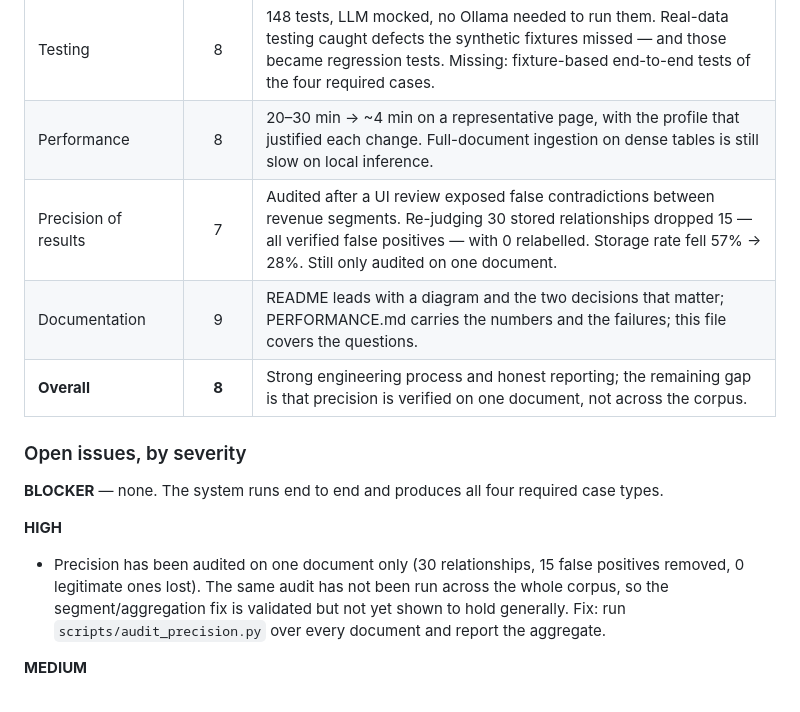
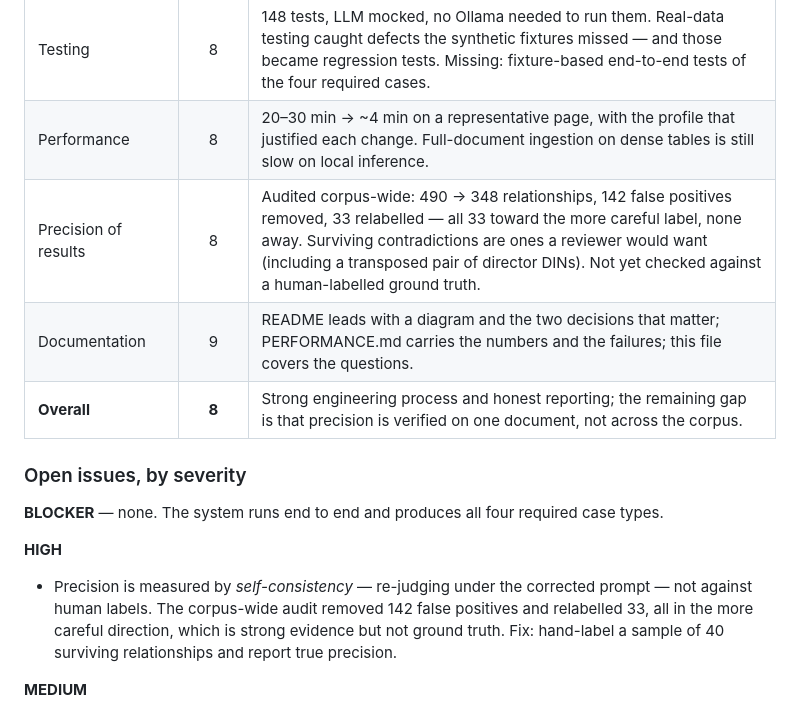
Before and after one commit to vahranp/VeriFact, a Markdown page: INTERVIEW_NOTES.md, the part around the change. Drawn GitHub-style.

```diff
--- a/INTERVIEW_NOTES.md
+++ b/INTERVIEW_NOTES.md
@@ -238,7 +238,7 @@ deliberately harsher than the README, which states limitations plainly but doesn
 | Generalization | 7 | Audited clean of document-specific logic, and the mechanisms are structural rather than rule-based. But it hasn't been run end-to-end on a genuinely different document, so this rests on design argument plus targeted tests. |
 | Testing | 8 | 148 tests, LLM mocked, no Ollama needed to run them. Real-data testing caught defects the synthetic fixtures missed — and those became regression tests. Missing: fixture-based end-to-end tests of the four required cases. |
 | Performance | 8 | 20–30 min → ~4 min on a representative page, with the profile that justified each change. Full-document ingestion on dense tables is still slow on local inference. |
-| Precision of results | 7 | Audited after a UI review exposed false contradictions between revenue segments. Re-judging 30 stored relationships dropped 15 — all verified false positives — with 0 relabelled. Storage rate fell 57% → 28%. Still only audited on one document. |
+| Precision of results | 8 | Audited corpus-wide: 490 → 348 relationships, 142 false positives removed, 33 relabelled — all 33 toward the more careful label, none away. Surviving contradictions are ones a reviewer would want (including a transposed pair of director DINs). Not yet checked against a human-labelled ground truth. |
 | Documentation | 9 | README leads with a diagram and the two decisions that matter; PERFORMANCE.md carries the numbers and the failures; this file covers the questions. |
 | **Overall** | **8** | Strong engineering process and honest reporting; the remaining gap is that precision is verified on one document, not across the corpus. |
 
@@ -247,10 +247,10 @@ deliberately harsher than the README, which states limitations plainly but doesn
 **BLOCKER** — none. The system runs end to end and produces all four required case types.
 
 **HIGH**
-- Precision has been audited on one document only (30 relationships, 15 false positives removed,
-  0 legitimate ones lost). The same audit has not been run across the whole corpus, so the
-  segment/aggregation fix is validated but not yet shown to hold generally. Fix: run
-  `scripts/audit_precision.py` over every document and report the aggregate.
+- Precision is measured by *self-consistency* — re-judging under the corrected prompt — not
+  against human labels. The corpus-wide audit removed 142 false positives and relabelled 33, all
+  in the more careful direction, which is strong evidence but not ground truth. Fix: hand-label a
+  sample of 40 surviving relationships and report true precision.
 
 **MEDIUM**
 - Case 2's canonical pair still resolves against a fact extracted before the page-context fix, so
```
Also changed, not shown: PERFORMANCE.md (+42 -0 lines).
